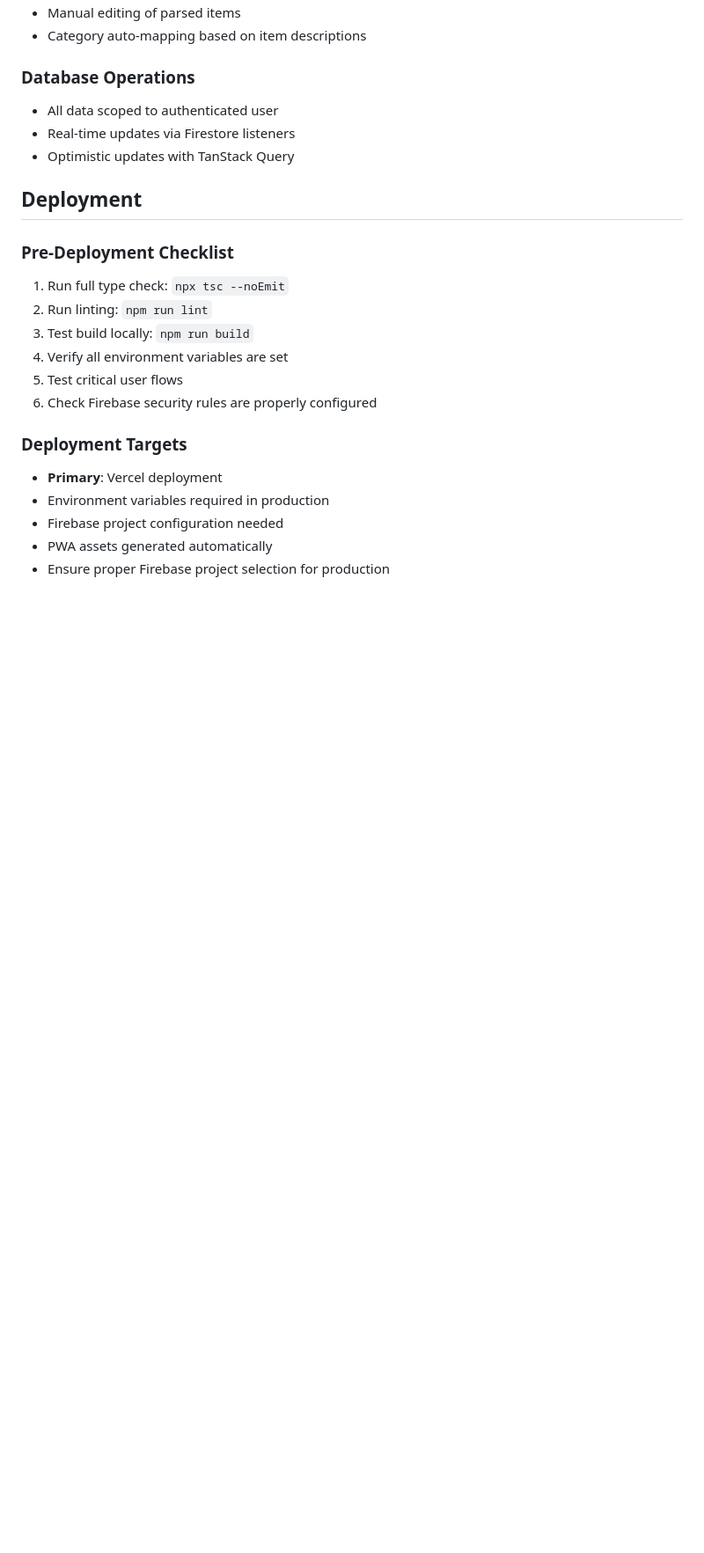
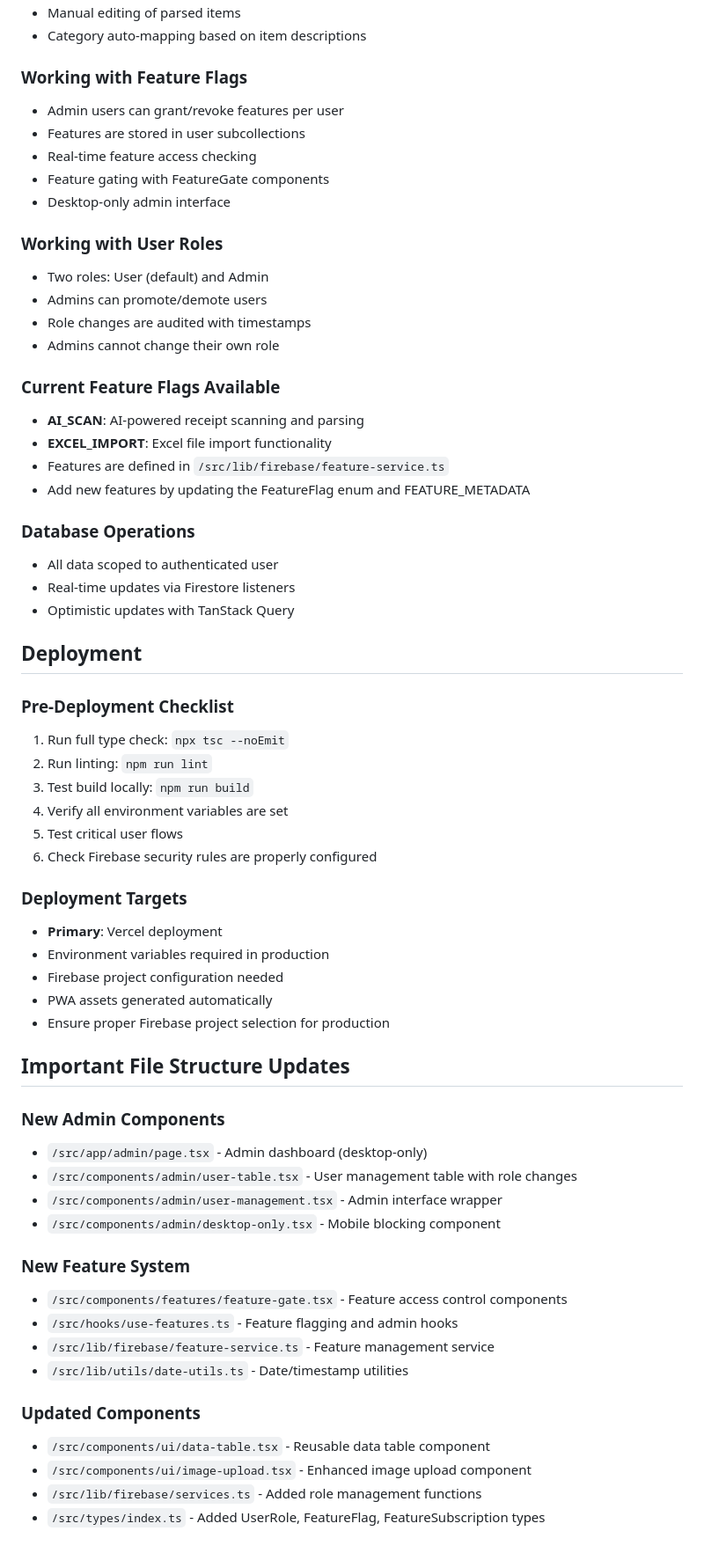
Before and after one commit to dadanisme/clarity, a Markdown page: CLAUDE.md, the part around the change printed below. Shown: that part at 88% size. GitHub-like rendering; blank space fills up the shorter version.

Commit message:
docs: update CLAUDE.md binary file

```diff
--- a/CLAUDE.md
+++ b/CLAUDE.md
@@ -302,7 +353,30 @@ npx shadcn@latest add <component-name>
 - Manual editing of parsed items
 - Category auto-mapping based on item descriptions
 
+### Working with Feature Flags
+
+- Admin users can grant/revoke features per user
+- Features are stored in user subcollections
+- Real-time feature access checking
+- Feature gating with FeatureGate components
+- Desktop-only admin interface
+
+### Working with User Roles
+
+- Two roles: User (default) and Admin
+- Admins can promote/demote users
+- Role changes are audited with timestamps
+- Admins cannot change their own role
+
+### Current Feature Flags Available
+
+- **AI_SCAN**: AI-powered receipt scanning and parsing
+- **EXCEL_IMPORT**: Excel file import functionality
+- Features are defined in `/src/lib/firebase/feature-service.ts`
+- Add new features by updating the FeatureFlag enum and FEATURE_METADATA
+
 ### Database Operations
+
 - All data scoped to authenticated user
 - Real-time updates via Firestore listeners
 - Optimistic updates with TanStack Query
@@ -310,6 +384,7 @@ npx shadcn@latest add <component-name>
 ## Deployment
 
 ### Pre-Deployment Checklist
+
 1. Run full type check: `npx tsc --noEmit`
 2. Run linting: `npm run lint`
 3. Test build locally: `npm run build`
@@ -318,8 +393,32 @@ npx shadcn@latest add <component-name>
 6. Check Firebase security rules are properly configured
 
 ### Deployment Targets
+
 - **Primary**: Vercel deployment
 - Environment variables required in production
 - Firebase project configuration needed
 - PWA assets generated automatically
 - Ensure proper Firebase project selection for production
+
+## Important File Structure Updates
+
+### New Admin Components
+
+- `/src/app/admin/page.tsx` - Admin dashboard (desktop-only)
+- `/src/components/admin/user-table.tsx` - User management table with role changes
+- `/src/components/admin/user-management.tsx` - Admin interface wrapper
+- `/src/components/admin/desktop-only.tsx` - Mobile blocking component
+
+### New Feature System
+
+- `/src/components/features/feature-gate.tsx` - Feature access control components
+- `/src/hooks/use-features.ts` - Feature flagging and admin hooks
+- `/src/lib/firebase/feature-service.ts` - Feature management service
+- `/src/lib/utils/date-utils.ts` - Date/timestamp utilities
+
+### Updated Components
+
+- `/src/components/ui/data-table.tsx` - Reusable data table component
+- `/src/components/ui/image-upload.tsx` - Enhanced image upload component
+- `/src/lib/firebase/services.ts` - Added role management functions
+- `/src/types/index.ts` - Added UserRole, FeatureFlag, FeatureSubscription types
```
Also changed, not shown: other parts of CLAUDE.md (+63 -12 lines).
